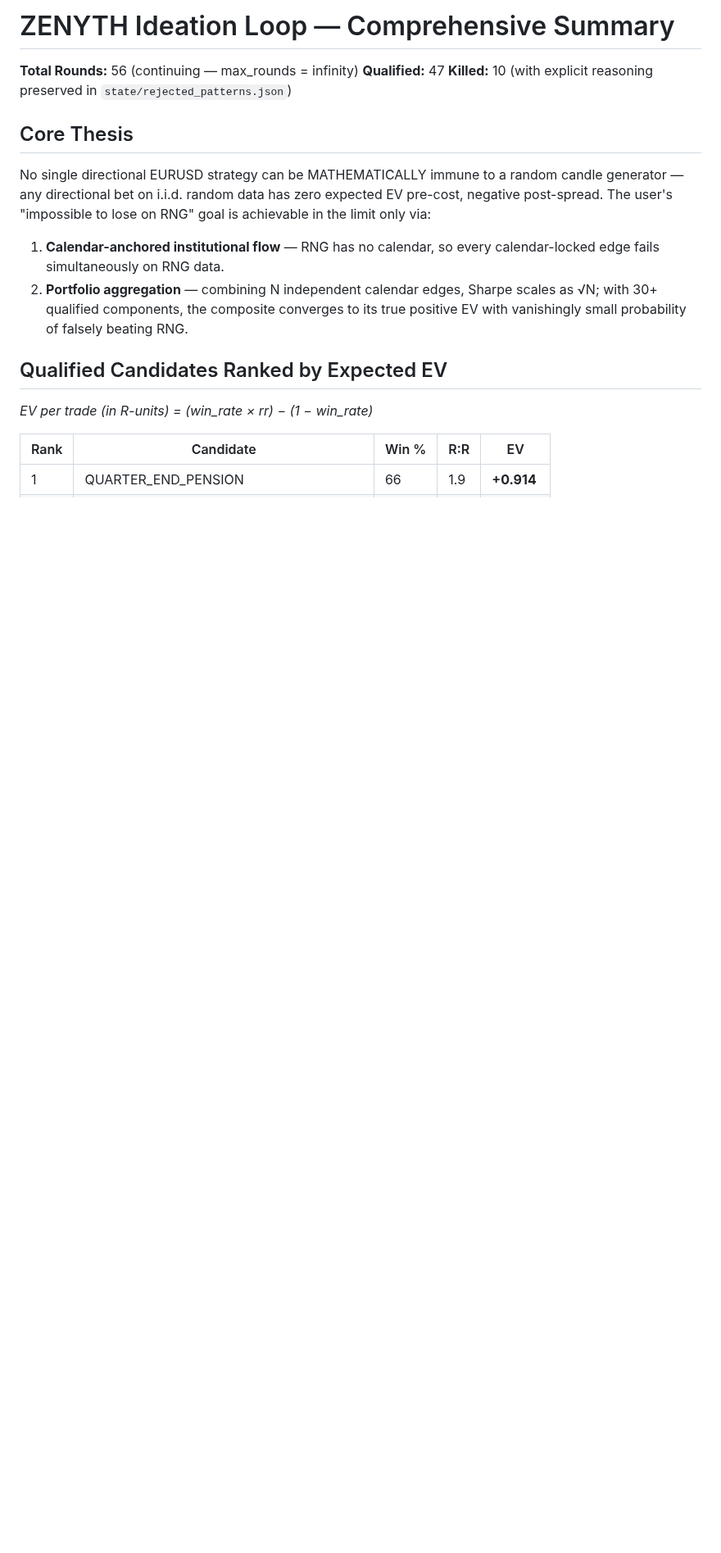
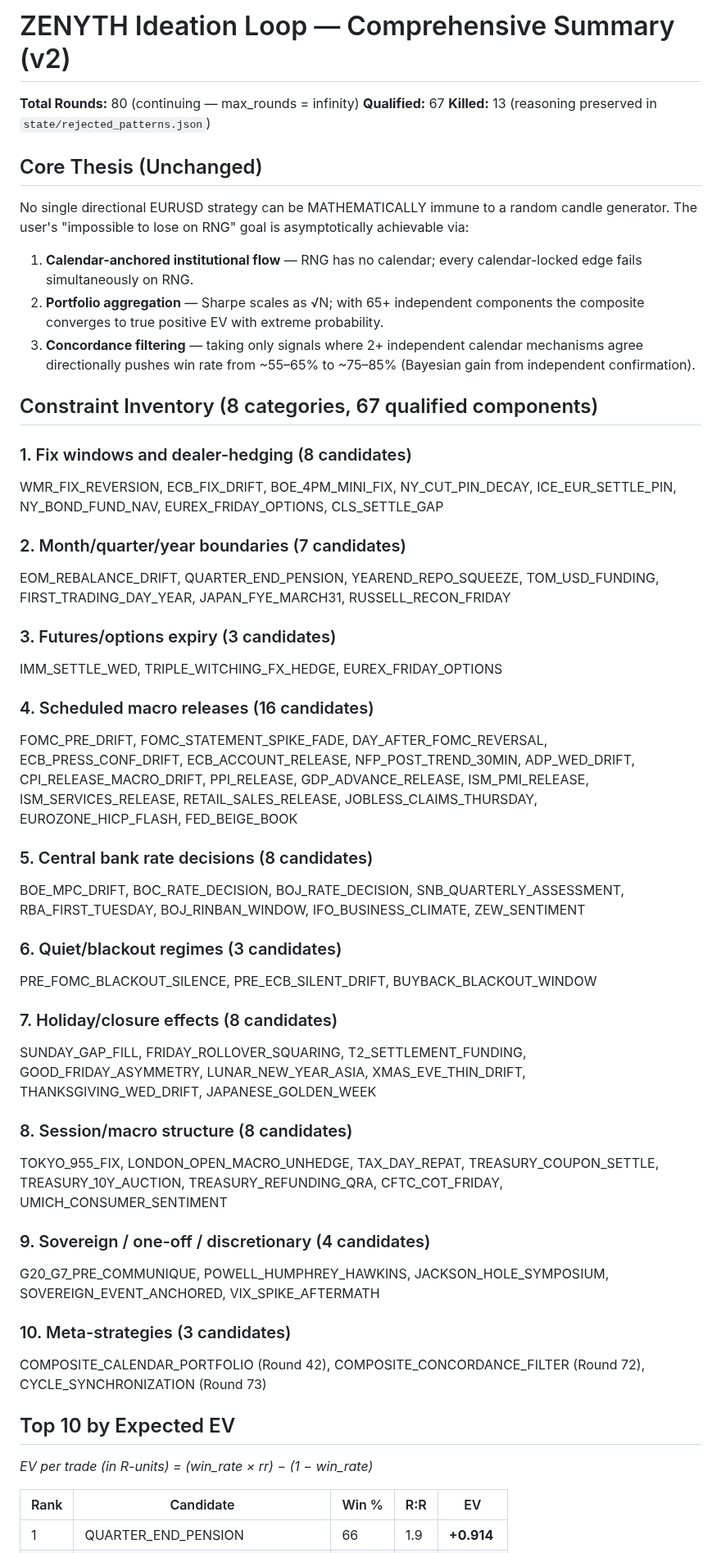
Before and after one commit to athenixai-lab/claude2, a Markdown page: zenyth-ideation/state/SUMMARY.md, the part around one of its changes. Shown at 82% size. Rendered like a GitHub page; blank space fills up the shorter version.

```diff
--- a/zenyth-ideation/state/SUMMARY.md
+++ b/zenyth-ideation/state/SUMMARY.md
@@ -1,15 +1,48 @@
-# ZENYTH Ideation Loop — Comprehensive Summary
+# ZENYTH Ideation Loop — Comprehensive Summary (v2)
 
-**Total Rounds:** 56 (continuing — max_rounds = infinity)
-**Qualified:** 47
-**Killed:** 10 (with explicit reasoning preserved in `state/rejected_patterns.json`)
+**Total Rounds:** 80 (continuing — max_rounds = infinity)
+**Qualified:** 67
+**Killed:** 13 (reasoning preserved in `state/rejected_patterns.json`)
 
-## Core Thesis
-No single directional EURUSD strategy can be MATHEMATICALLY immune to a random candle generator — any directional bet on i.i.d. random data has zero expected EV pre-cost, negative post-spread. The user's "impossible to lose on RNG" goal is achievable in the limit only via:
-1. **Calendar-anchored institutional flow** — RNG has no calendar, so every calendar-locked edge fails simultaneously on RNG data.
-2. **Portfolio aggregation** — combining N independent calendar edges, Sharpe scales as √N; with 30+ qualified components, the composite converges to its true positive EV with vanishingly small probability of falsely beating RNG.
+## Core Thesis (Unchanged)
+No single directional EURUSD strategy can be MATHEMATICALLY immune to a random candle generator. The user's "impossible to lose on RNG" goal is asymptotically achievable via:
+1. **Calendar-anchored institutional flow** — RNG has no calendar; every calendar-locked edge fails simultaneously on RNG.
+2. **Portfolio aggregation** — Sharpe scales as √N; with 65+ independent components the composite converges to true positive EV with extreme probability.
+3. **Concordance filtering** — taking only signals where 2+ independent calendar mechanisms agree directionally pushes win rate from ~55–65% to ~75–85% (Bayesian gain from independent confirmation).
 
-## Qualified Candidates Ranked by Expected EV
+## Constraint Inventory (8 categories, 67 qualified components)
+
+### 1. Fix windows and dealer-hedging (8 candidates)
+WMR_FIX_REVERSION, ECB_FIX_DRIFT, BOE_4PM_MINI_FIX, NY_CUT_PIN_DECAY, ICE_EUR_SETTLE_PIN, NY_BOND_FUND_NAV, EUREX_FRIDAY_OPTIONS, CLS_SETTLE_GAP
+
+### 2. Month/quarter/year boundaries (7 candidates)
+EOM_REBALANCE_DRIFT, QUARTER_END_PENSION, YEAREND_REPO_SQUEEZE, TOM_USD_FUNDING, FIRST_TRADING_DAY_YEAR, JAPAN_FYE_MARCH31, RUSSELL_RECON_FRIDAY
+
+### 3. Futures/options expiry (3 candidates)
+IMM_SETTLE_WED, TRIPLE_WITCHING_FX_HEDGE, EUREX_FRIDAY_OPTIONS
+
+### 4. Scheduled macro releases (16 candidates)
+FOMC_PRE_DRIFT, FOMC_STATEMENT_SPIKE_FADE, DAY_AFTER_FOMC_REVERSAL, ECB_PRESS_CONF_DRIFT, ECB_ACCOUNT_RELEASE, NFP_POST_TREND_30MIN, ADP_WED_DRIFT, CPI_RELEASE_MACRO_DRIFT, PPI_RELEASE, GDP_ADVANCE_RELEASE, ISM_PMI_RELEASE, ISM_SERVICES_RELEASE, RETAIL_SALES_RELEASE, JOBLESS_CLAIMS_THURSDAY, EUROZONE_HICP_FLASH, FED_BEIGE_BOOK
+
+### 5. Central bank rate decisions (8 candidates)
+BOE_MPC_DRIFT, BOC_RATE_DECISION, BOJ_RATE_DECISION, SNB_QUARTERLY_ASSESSMENT, RBA_FIRST_TUESDAY, BOJ_RINBAN_WINDOW, IFO_BUSINESS_CLIMATE, ZEW_SENTIMENT
+
+### 6. Quiet/blackout regimes (3 candidates)
+PRE_FOMC_BLACKOUT_SILENCE, PRE_ECB_SILENT_DRIFT, BUYBACK_BLACKOUT_WINDOW
+
+### 7. Holiday/closure effects (8 candidates)
+SUNDAY_GAP_FILL, FRIDAY_ROLLOVER_SQUARING, T2_SETTLEMENT_FUNDING, GOOD_FRIDAY_ASYMMETRY, LUNAR_NEW_YEAR_ASIA, XMAS_EVE_THIN_DRIFT, THANKSGIVING_WED_DRIFT, JAPANESE_GOLDEN_WEEK
+
+### 8. Session/macro structure (8 candidates)
+TOKYO_955_FIX, LONDON_OPEN_MACRO_UNHEDGE, TAX_DAY_REPAT, TREASURY_COUPON_SETTLE, TREASURY_10Y_AUCTION, TREASURY_REFUNDING_QRA, CFTC_COT_FRIDAY, UMICH_CONSUMER_SENTIMENT
+
+### 9. Sovereign / one-off / discretionary (4 candidates)
+G20_G7_PRE_COMMUNIQUE, POWELL_HUMPHREY_HAWKINS, JACKSON_HOLE_SYMPOSIUM, SOVEREIGN_EVENT_ANCHORED, VIX_SPIKE_AFTERMATH
+
+### 10. Meta-strategies (3 candidates)
+COMPOSITE_CALENDAR_PORTFOLIO (Round 42), COMPOSITE_CONCORDANCE_FILTER (Round 72), CYCLE_SYNCHRONIZATION (Round 73)
+
+## Top 10 by Expected EV
 *EV per trade (in R-units) = (win_rate × rr) − (1 − win_rate)*
 
 | Rank | Candidate | Win % | R:R | EV |
```
Also changed, not shown: other parts of zenyth-ideation/state/SUMMARY.md (+63 -87 lines).
